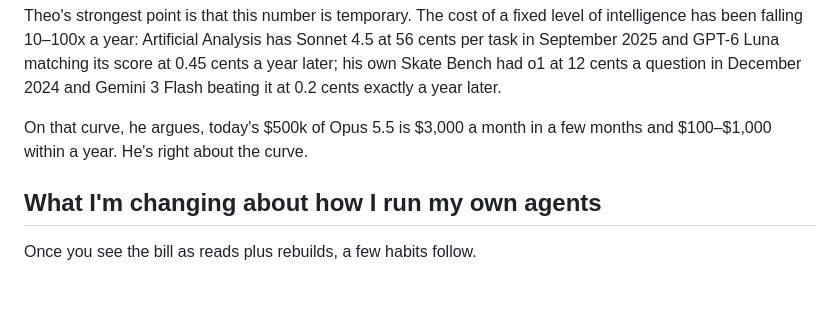
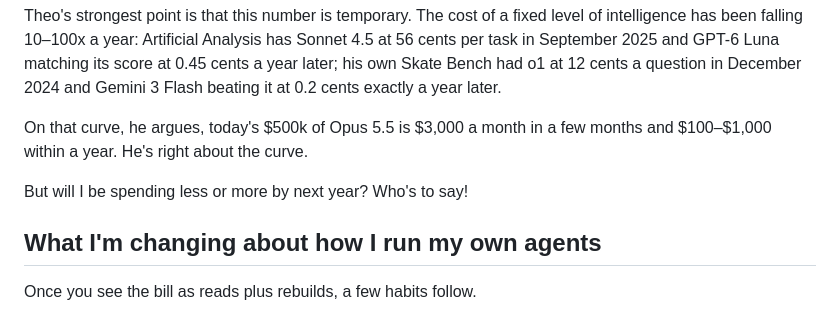
Before and after one commit to peterpme/peterpme.github.io, a Markdown page: content/blog/the-cost-of-a-trillion-tokens.md, the part around the change. Rendered like a GitHub page; blank space fills up the shorter version.

Commit message:
Close the counterargument with an open question.

```diff
--- a/content/blog/the-cost-of-a-trillion-tokens.md
+++ b/content/blog/the-cost-of-a-trillion-tokens.md
@@ -199,6 +199,8 @@ Theo's strongest point is that this number is temporary. The cost of a fixed lev
 
 On that curve, he argues, today's $500k of Opus 5.5 is $3,000 a month in a few months and $100–$1,000 within a year. He's right about the curve.
 
+But will I be spending less or more by next year? Who's to say!
+
 ## What I'm changing about how I run my own agents
 
 Once you see the bill as reads plus rebuilds, a few habits follow.
```
